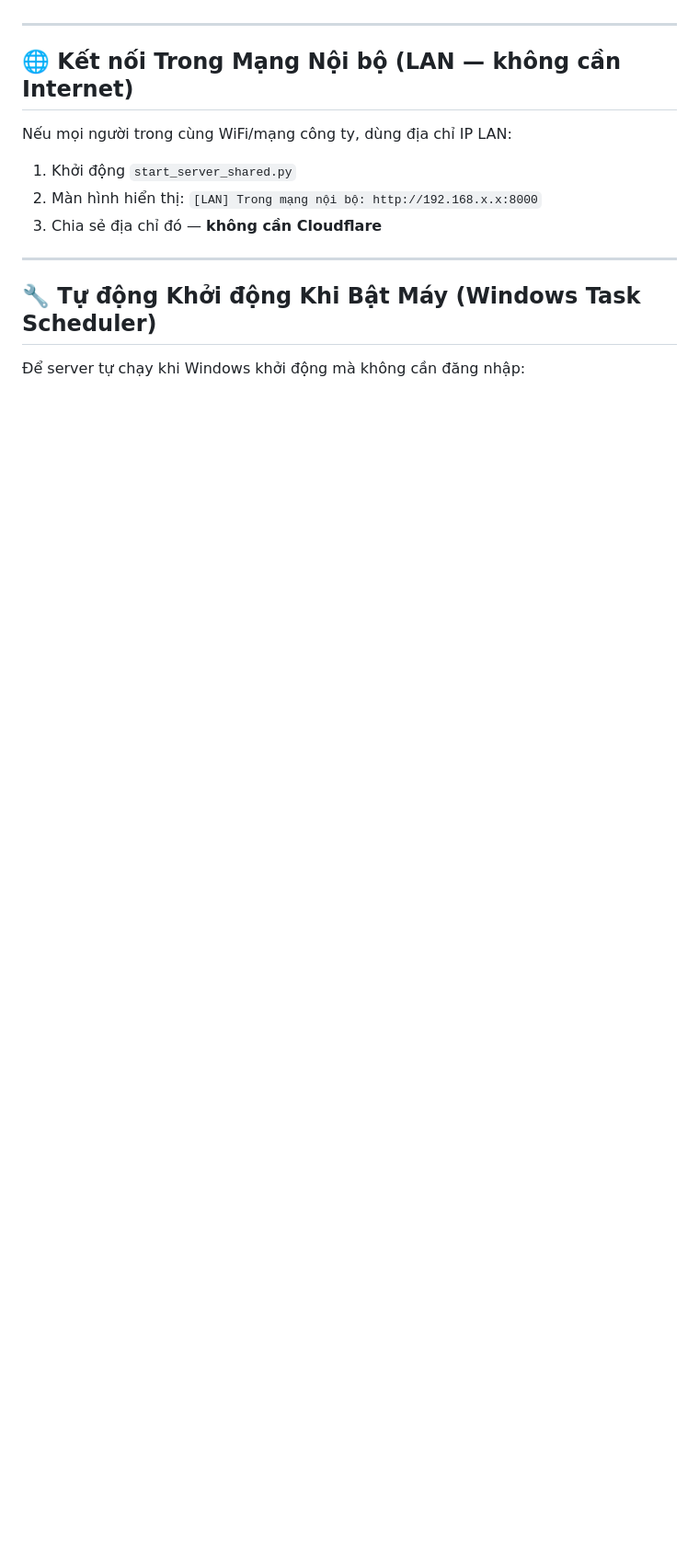
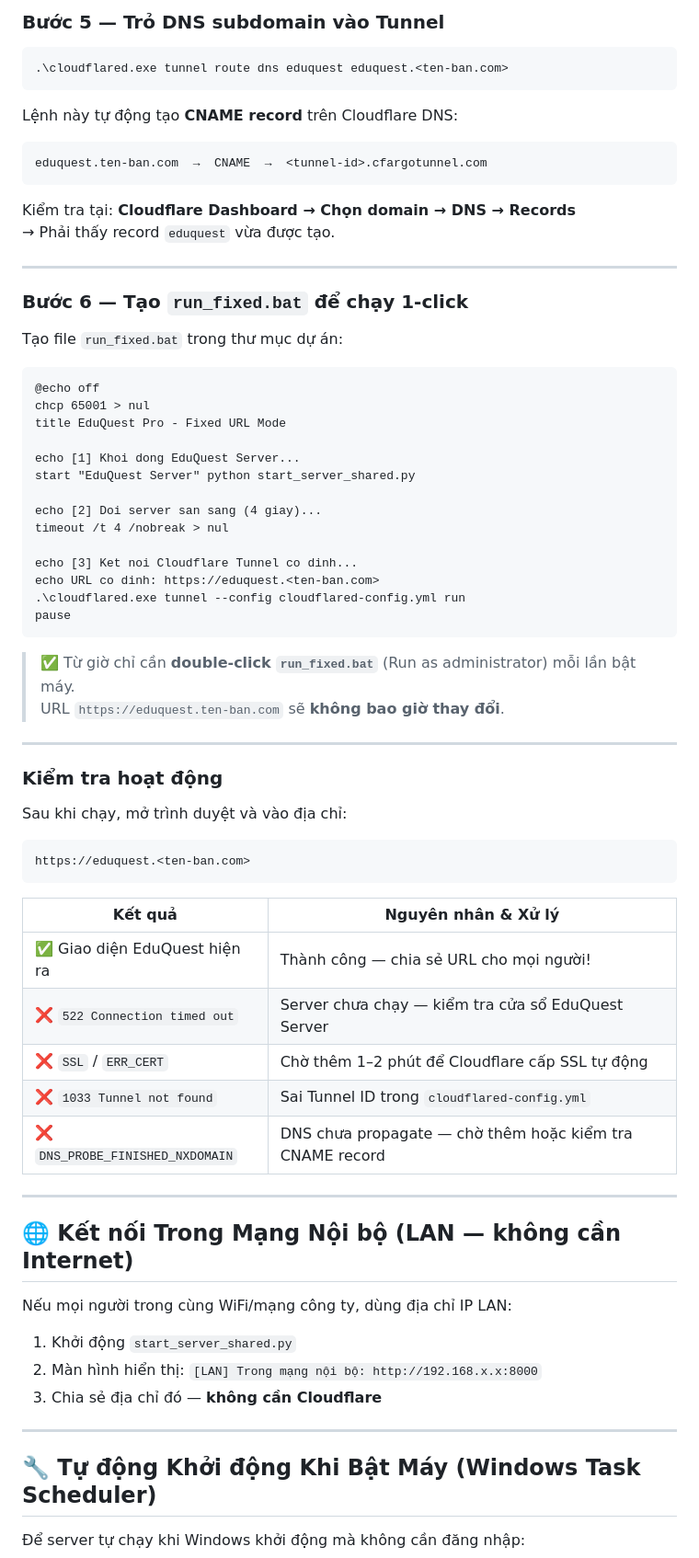
Before and after one commit to shuzukuto/Online_Learning_For_Kid, a Markdown page: DEPLOY_GUIDE.md, the part around one of its changes. Shown at 92% size. Drawn GitHub-style; blank space fills up the shorter version.

````diff
--- a/DEPLOY_GUIDE.md
+++ b/DEPLOY_GUIDE.md
@@ -179,3 +257,61 @@ Nếu muốn URL không thay đổi (ví dụ: `https://eduquest.yourdomain.com`
+### Bước 5 — Trỏ DNS subdomain vào Tunnel
+
+```powershell
+.\cloudflared.exe tunnel route dns eduquest eduquest.<ten-ban.com>
+```
+
+Lệnh này tự động tạo **CNAME record** trên Cloudflare DNS:
+
+```
+eduquest.ten-ban.com  →  CNAME  →  <tunnel-id>.cfargotunnel.com
+```
+
+Kiểm tra tại: **Cloudflare Dashboard → Chọn domain → DNS → Records**
+→ Phải thấy record `eduquest` vừa được tạo.
+
+---
+
+### Bước 6 — Tạo `run_fixed.bat` để chạy 1-click
+
+Tạo file `run_fixed.bat` trong thư mục dự án:
+
+```batch
+@echo off
+chcp 65001 > nul
+title EduQuest Pro - Fixed URL Mode
+
+echo [1] Khoi dong EduQuest Server...
+start "EduQuest Server" python start_server_shared.py
+
+echo [2] Doi server san sang (4 giay)...
+timeout /t 4 /nobreak > nul
+
+echo [3] Ket noi Cloudflare Tunnel co dinh...
+echo URL co dinh: https://eduquest.<ten-ban.com>
+.\cloudflared.exe tunnel --config cloudflared-config.yml run
+pause
+```
+
+> ✅ Từ giờ chỉ cần **double-click `run_fixed.bat`** (Run as administrator) mỗi lần bật máy.
+> URL `https://eduquest.ten-ban.com` sẽ **không bao giờ thay đổi**.
+
+---
+
+### Kiểm tra hoạt động
+
+Sau khi chạy, mở trình duyệt và vào địa chỉ:
+```
+https://eduquest.<ten-ban.com>
+```
+
+| Kết quả | Nguyên nhân & Xử lý |
+|---------|---------------------|
+| ✅ Giao diện EduQuest hiện ra | Thành công — chia sẻ URL cho mọi người! |
+| ❌ `522 Connection timed out` | Server chưa chạy — kiểm tra cửa sổ EduQuest Server |
+| ❌ `SSL` / `ERR_CERT` | Chờ thêm 1–2 phút để Cloudflare cấp SSL tự động |
+| ❌ `1033 Tunnel not found` | Sai Tunnel ID trong `cloudflared-config.yml` |
+| ❌ `DNS_PROBE_FINISHED_NXDOMAIN` | DNS chưa propagate — chờ thêm hoặc kiểm tra CNAME record |
+
 
 ---
 
````
Also changed, not shown: other parts of DEPLOY_GUIDE.md (+83 -5 lines).
